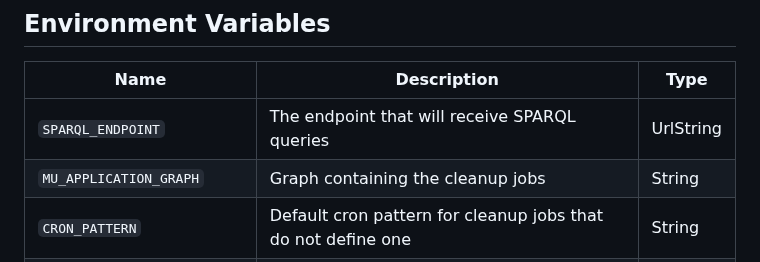
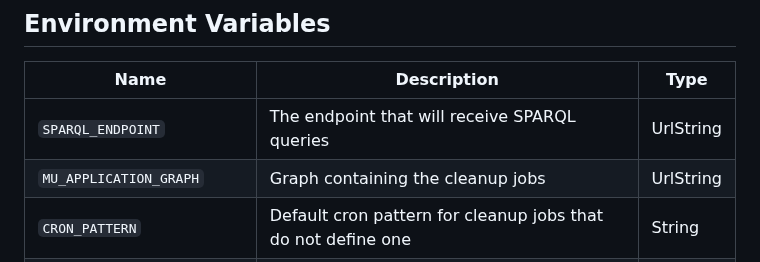
Before and after one commit to lblod/db-cleanup-service, a Markdown page: README.md, the part around the change. Rendered like a GitHub page.

Commit message:
Update MU_APPLICATION_GRAPH type in README

```diff
--- a/README.md
+++ b/README.md
@@ -17,7 +17,7 @@ services:
 | Name                        | Description                                                                   | Type      |
 | --------------------------- | ----------------------------------------------------------------------------- | ---------
 | `SPARQL_ENDPOINT`           | The endpoint that will receive SPARQL queries                                 | UrlString |
-| `MU_APPLICATION_GRAPH`      | Graph containing the cleanup jobs                                             | String    |
+| `MU_APPLICATION_GRAPH`      | Graph containing the cleanup jobs                                             | UrlString |
 | `CRON_PATTERN`              | Default cron pattern for cleanup jobs that do not define one                  | String    |
 | `PING_DB_INTERVAL`          | Interval (ms) to wait before pinging to confirm if the database is running    | Int       |
 | `SCHEDULE_ON_SERVICE_START` | Allows the cleanup jobs to be automatically scheduled when the service starts | Bool      |
```
